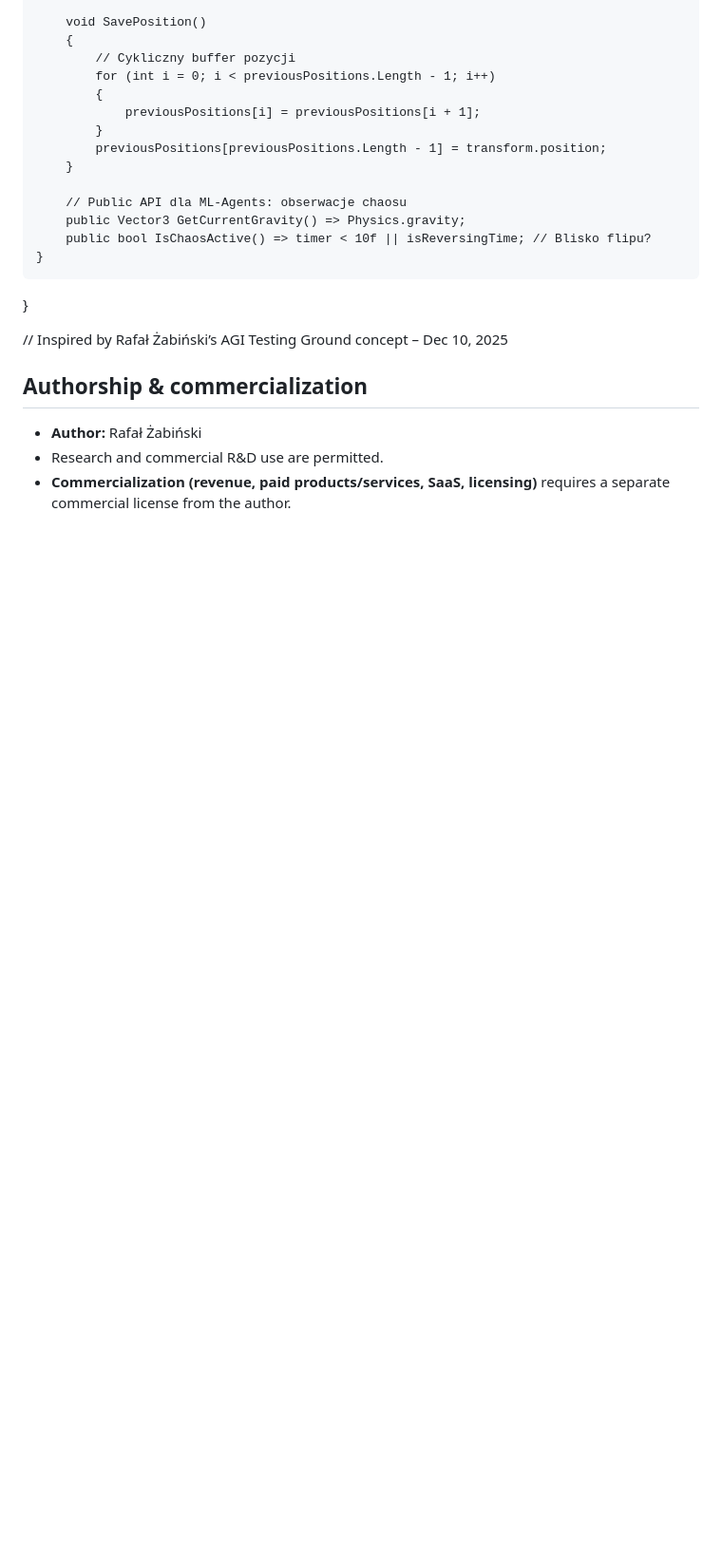
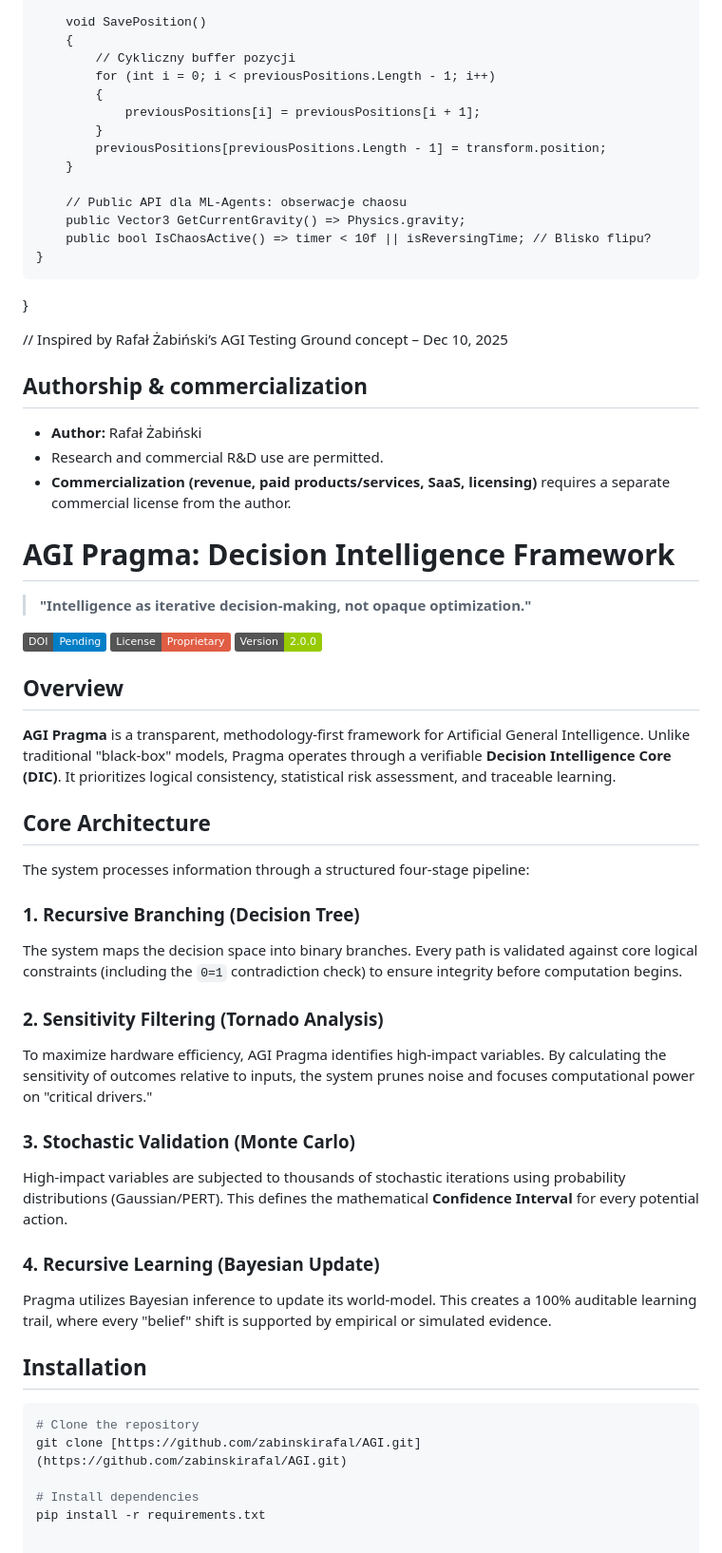
Before and after one commit to zabinskirafal/AGI, a Markdown page: README.md, the part around the change. Shown at 95% size. Drawn GitHub-style; badges without logos; blank space fills up the shorter version.

````diff
--- a/README.md
+++ b/README.md
@@ -233,3 +233,40 @@ namespace SandboxAGI.Scripts
 - **Author:** Rafał Żabiński
 - Research and commercial R&D use are permitted.
 - **Commercialization (revenue, paid products/services, SaaS, licensing)** requires a separate commercial license from the author.
+
+# AGI Pragma: Decision Intelligence Framework
+
+> **"Intelligence as iterative decision-making, not opaque optimization."**
+
+[![DOI](https://img.shields.io/badge/DOI-Pending-blue)](https://doi.org/YOUR_NEW_DOI_HERE)
+[![License: Proprietary](https://img.shields.io/badge/License-Proprietary-red.svg)](LICENSE)
+[![Version](https://img.shields.io/badge/Version-2.0.0-green)](https://github.com/zabinskirafal/AGI)
+
+## Overview
+**AGI Pragma** is a transparent, methodology-first framework for Artificial General Intelligence. Unlike traditional "black-box" models, Pragma operates through a verifiable **Decision Intelligence Core (DIC)**. It prioritizes logical consistency, statistical risk assessment, and traceable learning.
+
+
+
+## Core Architecture
+The system processes information through a structured four-stage pipeline:
+
+### 1. Recursive Branching (Decision Tree)
+The system maps the decision space into binary branches. Every path is validated against core logical constraints (including the `0=1` contradiction check) to ensure integrity before computation begins.
+
+### 2. Sensitivity Filtering (Tornado Analysis)
+To maximize hardware efficiency, AGI Pragma identifies high-impact variables. By calculating the sensitivity of outcomes relative to inputs, the system prunes noise and focuses computational power on "critical drivers."
+
+### 3. Stochastic Validation (Monte Carlo)
+High-impact variables are subjected to thousands of stochastic iterations using probability distributions (Gaussian/PERT). This defines the mathematical **Confidence Interval** for every potential action.
+
+### 4. Recursive Learning (Bayesian Update)
+Pragma utilizes Bayesian inference to update its world-model. This creates a 100% auditable learning trail, where every "belief" shift is supported by empirical or simulated evidence.
+
+## Installation
+
+```bash
+# Clone the repository
+git clone [https://github.com/zabinskirafal/AGI.git](https://github.com/zabinskirafal/AGI.git)
+
+# Install dependencies
+pip install -r requirements.txt
````
